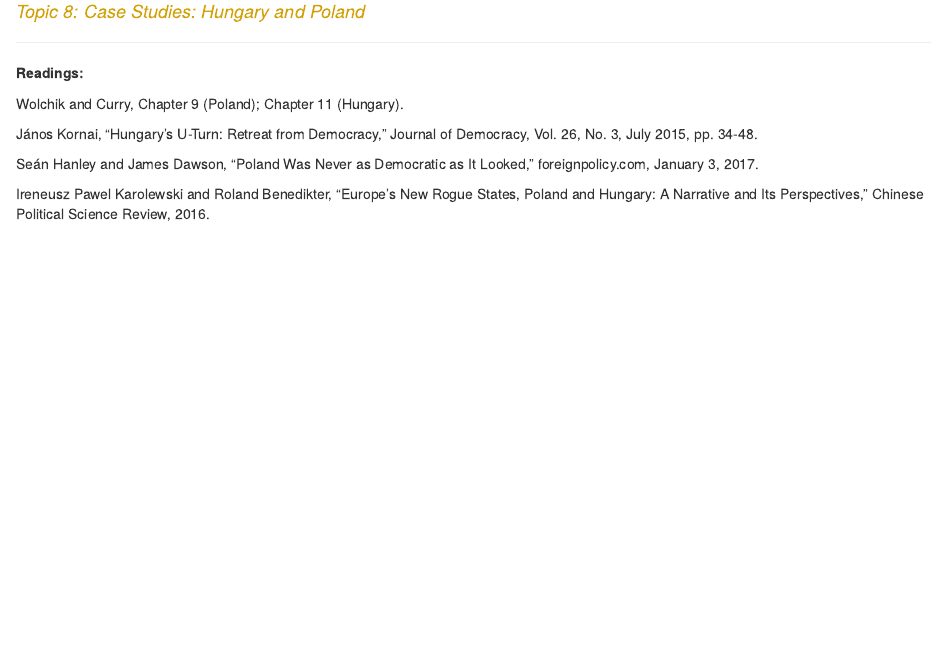
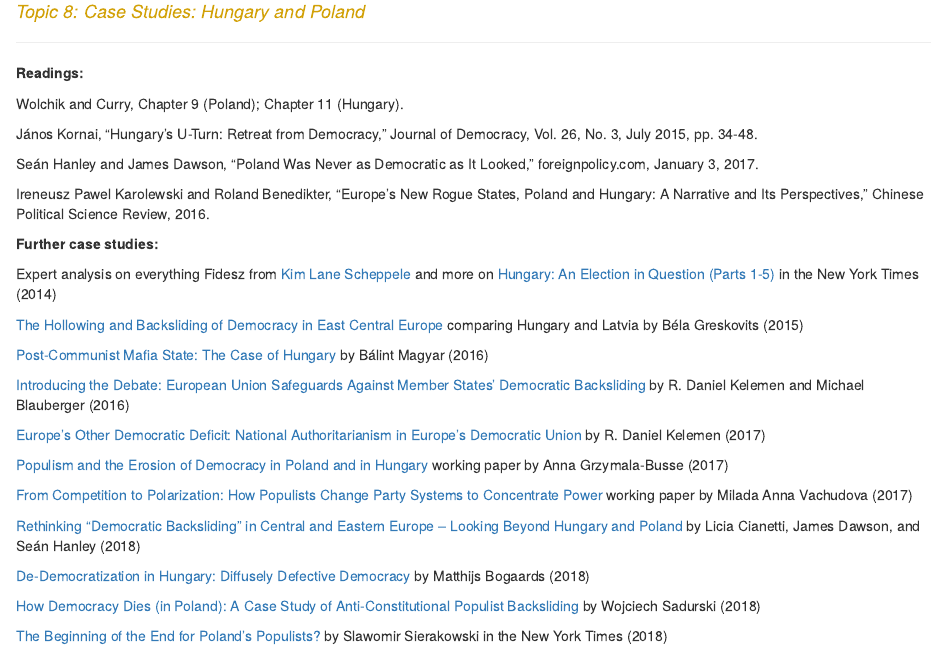
Before and after one commit to ottokienitz/ottokienitz.github.io, an R Markdown document (ee.Rmd): the page in a window 1100 px wide, from 7300 px down. Rendered offline with R 4.5, knitr and Pandoc, with nearby package versions.

Commit message:
readings

```diff
--- a/ee.Rmd
+++ b/ee.Rmd
@@ -432,6 +432,32 @@
 
 Ireneusz Pawel Karolewski and Roland Benedikter, “Europe’s New Rogue States, Poland and Hungary: A Narrative and Its Perspectives,” Chinese Political Science Review, 2016.
 
+**Further case studies:**
+
+Expert analysis on everything Fidesz from [Kim Lane Scheppele](https://lapa.princeton.edu/content/kim-lane-scheppele-analyzes-present-situation-hungary) and more on [Hungary: An Election in Question (Parts 1-5)](https://krugman.blogs.nytimes.com/2014/02/28/hungary-an-election-in-question-part-1/) in the New York Times (2014)
+
+[The Hollowing and Backsliding of Democracy in East Central Europe](https://onlinelibrary.wiley.com/doi/abs/10.1111/1758-5899.12225) comparing Hungary and Latvia by Béla Greskovits (2015)
+
+[Post-Communist Mafia State: The Case of Hungary](https://books.google.com/books/about/Post_communist_Mafia_State.html?id=JWESDQAAQBAJ&printsec=frontcover&source=kp_read_button#v=onepage&q&f=false) by Bálint Magyar (2016)
+
+[Introducing the Debate: European Union Safeguards Against Member States’ Democratic Backsliding](https://www.tandfonline.com/doi/abs/10.1080/13501763.2016.1229356?casa_token=ECa6nheeB04AAAAA:hlEbBUO6mAwv4RqefQUkvL87gFyBdmoiXENRwhwosX1vglMqQ6msIStgsBNWzX-aNYSze2SBk1hBxQ) by R. Daniel Kelemen and Michael Blauberger (2016)
+
+[Europe’s Other Democratic Deficit: National Authoritarianism in Europe’s Democratic Union](https://www.cambridge.org/core/journals/government-and-opposition/article/europes-other-democratic-deficit-national-authoritarianism-in-europes-democratic-union/D0521BB6E422F3354315A5708C5161F7) by R. Daniel Kelemen (2017)
+
+[Populism and the Erosion of Democracy in Poland and in Hungary](https://fsi-live.s3.us-west-1.amazonaws.com/s3fs-public/grzymala-busse_memo_1_0.pdf) working paper by Anna Grzymala-Busse (2017)
+
+[From Competition to Polarization: How Populists Change Party Systems to Concentrate Power](https://fsi-live.s3.us-west-1.amazonaws.com/s3fs-public/vachudova_memo_0.pdf) working paper by Milada Anna Vachudova (2017)
+
+[Rethinking “Democratic Backsliding” in Central and Eastern Europe – Looking Beyond Hungary and Poland](https://rsa.tandfonline.com/doi/abs/10.1080/21599165.2018.1491401#.W-J7zC2-J-U) by Licia Cianetti, James Dawson, and Seán Hanley (2018)
+
+[De-Democratization in Hungary: Diffusely Defective Democracy](https://www.tandfonline.com/doi/full/10.1080/13510347.2018.1485015) by Matthijs Bogaards (2018)
+
+[How Democracy Dies (in Poland): A Case Study of Anti-Constitutional Populist Backsliding](https://papers.ssrn.com/sol3/papers.cfm?abstract_id=3103491) by Wojciech Sadurski (2018)
+
+[The Beginning of the End for Poland’s Populists?](https://www.nytimes.com/2018/11/06/opinion/the-beginning-of-the-end-for-polands-populists.html) by Slawomir Sierakowski in the New York Times (2018)
+
+---
+
 ## News
 
 ---
```
Also changed, not shown: ee.html, ee.Rmd (2 more changed lines).
